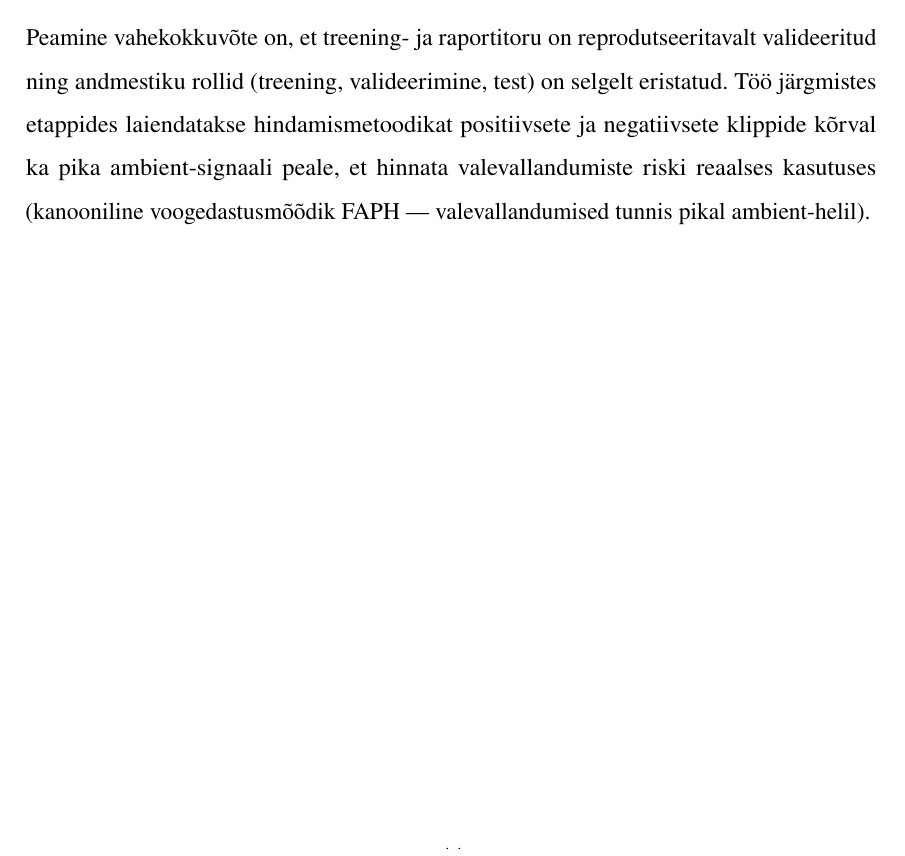
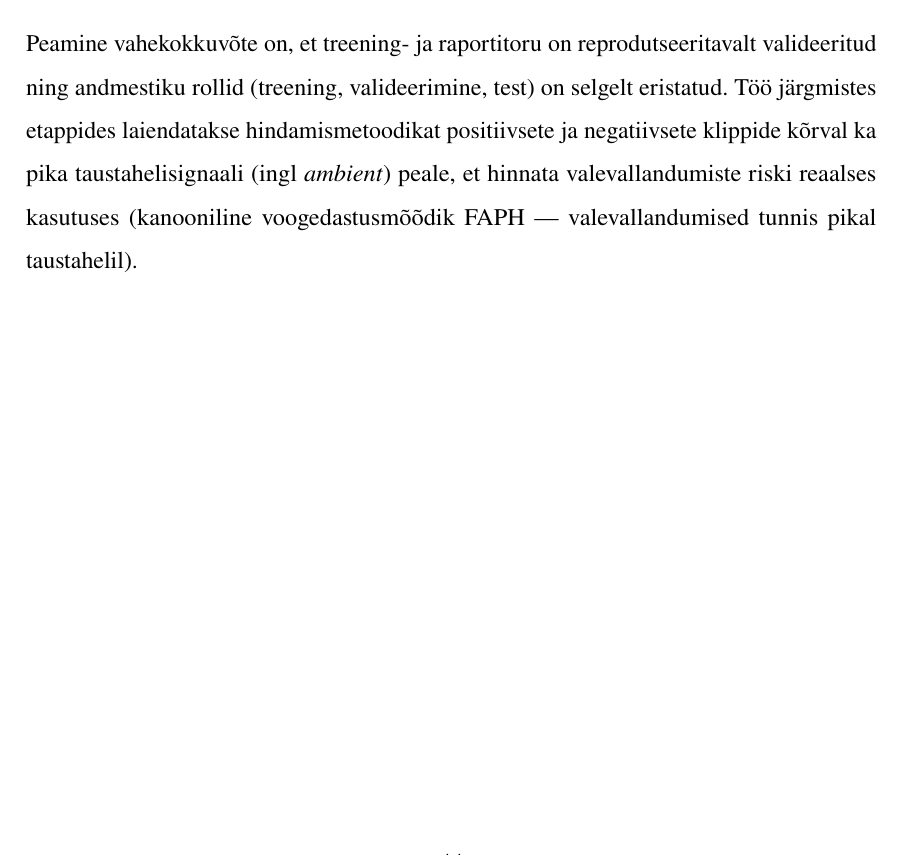
Before and after one commit to Yikizi/kratt, a LaTeX thesis (docs/thesis/thesis-tex-estonian/main.tex, which reads docs/thesis/thesis-tex-estonian/chapters/summary.tex): part of page 44 of 51, cut so that both start at the same text. Compiled offline with pdfLaTeX.

Commit message:
docs(thesis): terminology — normalize ambient→taustaheli in summary
(cherry picked from commit 6bef8bba51c6ecedad727ea19e226164f3a5e73c)

```diff
--- a/docs/thesis/thesis-tex-estonian/chapters/summary.tex
+++ b/docs/thesis/thesis-tex-estonian/chapters/summary.tex
@@ -2,4 +2,4 @@
 
 Töö käigus rekonstrueeriti varasemad ebaõnnestunud katsed, parandati \texttt{microWakeWord} põhist treeningu- ja raportitoru ning valideeriti see avaliku \texttt{Speech Commands} andmestiku peal. Selle tulemusena on treeningutoru reprodutseeritavalt kontrollitud \texttt{Speech Commands} andmestikul ning moodustab aluse eestikeelsetele andmetele ümber suunamiseks.
 
-Peamine vahekokkuvõte on, et treening- ja raportitoru on reprodutseeritavalt valideeritud ning andmestiku rollid (treening, valideerimine, test) on selgelt eristatud. Töö järgmistes etappides laiendatakse hindamismetoodikat positiivsete ja negatiivsete klippide kõrval ka pika ambient-signaali peale, et hinnata valevallandumiste riski reaalses kasutuses (kanooniline voogedastusmõõdik FAPH --- valevallandumised tunnis pikal ambient-helil).
+Peamine vahekokkuvõte on, et treening- ja raportitoru on reprodutseeritavalt valideeritud ning andmestiku rollid (treening, valideerimine, test) on selgelt eristatud. Töö järgmistes etappides laiendatakse hindamismetoodikat positiivsete ja negatiivsete klippide kõrval ka pika taustahelisignaali (ingl \emph{ambient}) peale, et hinnata valevallandumiste riski reaalses kasutuses (kanooniline voogedastusmõõdik FAPH --- valevallandumised tunnis pikal taustahelil).
```
